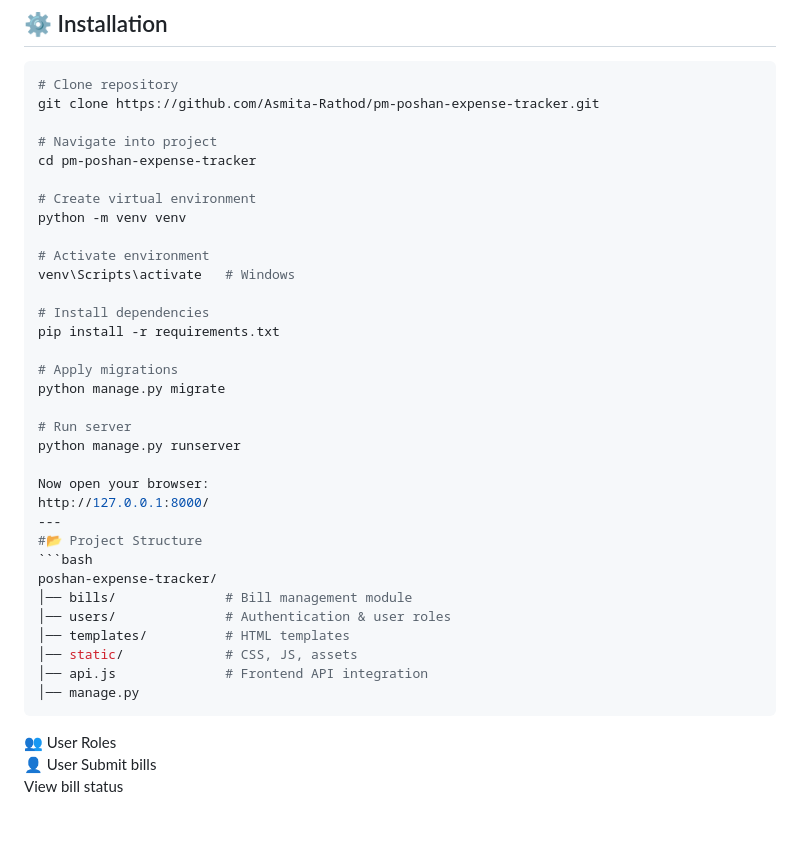
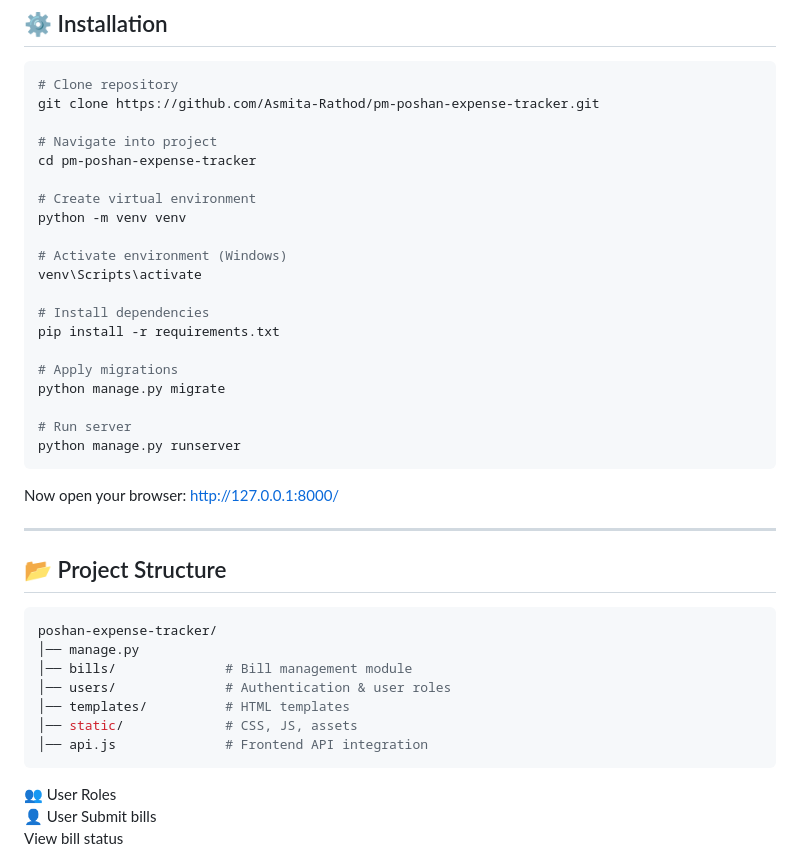
Before and after one commit to Asmita-Rathod/pm-poshan-expense-tracker, a Markdown page: poshan-expense-tracker/README.md, the part around the change. Drawn GitHub-style; blank space fills up the shorter version.

````diff
--- a/poshan-expense-tracker/README.md
+++ b/poshan-expense-tracker/README.md
@@ -65,8 +65,8 @@ cd pm-poshan-expense-tracker
 # Create virtual environment
 python -m venv venv
 
-# Activate environment
-venv\Scripts\activate   # Windows
+# Activate environment (Windows)
+venv\Scripts\activate
 
 # Install dependencies
 pip install -r requirements.txt
@@ -76,20 +76,25 @@ python manage.py migrate
 
 # Run server
 python manage.py runserver
+```
 
 Now open your browser:
 http://127.0.0.1:8000/
+
 ---
-#📂 Project Structure
+
+## 📂 Project Structure
+
 ```bash
 poshan-expense-tracker/
+│── manage.py
 │── bills/              # Bill management module
 │── users/              # Authentication & user roles
 │── templates/          # HTML templates
 │── static/             # CSS, JS, assets
 │── api.js              # Frontend API integration
-│── manage.py
 ```
+
 👥 User Roles
 👤 User
 Submit bills
````
